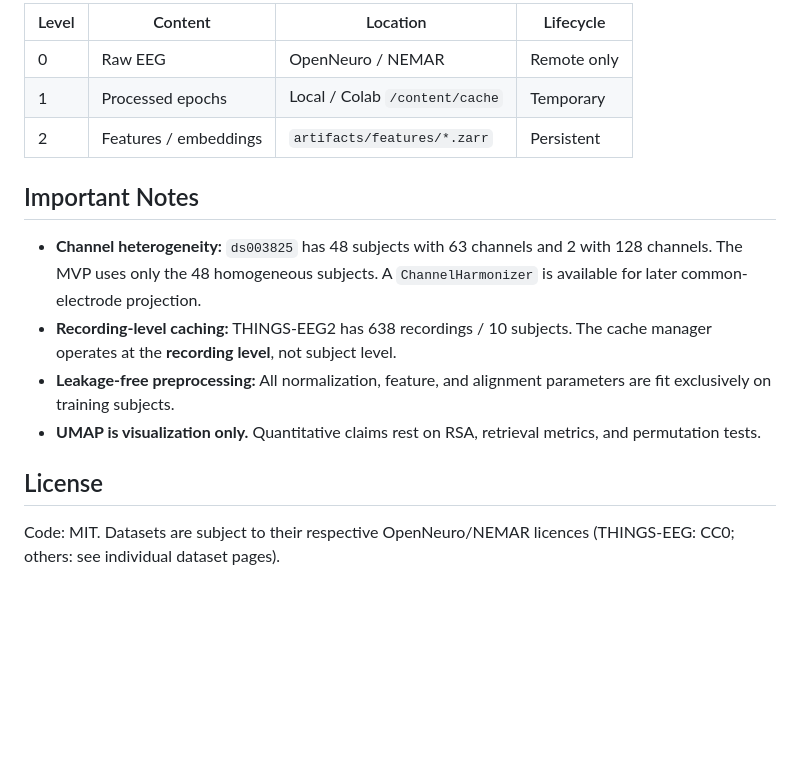
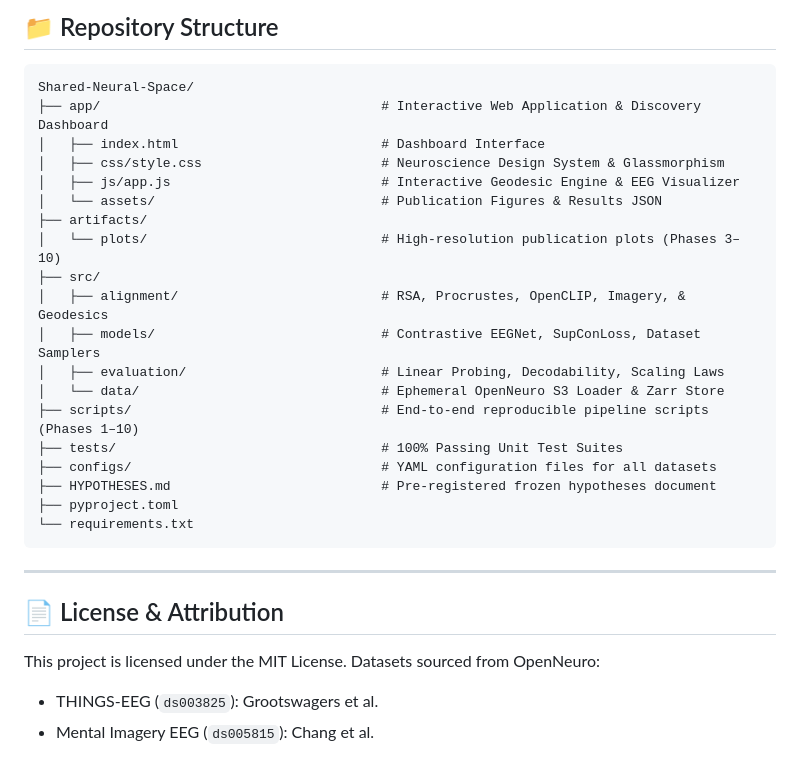
Before and after one commit to PRANJAL2208/Shared-Neural-Space, a Markdown page: README.md, the part around one of its changes. GitHub-like rendering; blank space fills up the shorter version.

````diff
--- a/README.md
+++ b/README.md
@@ -80,23 +133,32 @@ pytest tests/ -v
 
-| Level | Content | Location | Lifecycle |
-|-------|---------|----------|-----------|
-| 0 | Raw EEG | OpenNeuro / NEMAR | Remote only |
-| 1 | Processed epochs | Local / Colab `/content/cache` | Temporary |
-| 2 | Features / embeddings | `artifacts/features/*.zarr` | Persistent |
+## 📁 Repository Structure
 
-## Important Notes
+```
+Shared-Neural-Space/
+├── app/                                    # Interactive Web Application & Discovery Dashboard
+│   ├── index.html                          # Dashboard Interface
+│   ├── css/style.css                       # Neuroscience Design System & Glassmorphism
+│   ├── js/app.js                           # Interactive Geodesic Engine & EEG Visualizer
+│   └── assets/                             # Publication Figures & Results JSON
+├── artifacts/
+│   └── plots/                              # High-resolution publication plots (Phases 3–10)
+├── src/
+│   ├── alignment/                          # RSA, Procrustes, OpenCLIP, Imagery, & Geodesics
+│   ├── models/                             # Contrastive EEGNet, SupConLoss, Dataset Samplers
+│   ├── evaluation/                         # Linear Probing, Decodability, Scaling Laws
+│   └── data/                               # Ephemeral OpenNeuro S3 Loader & Zarr Store
+├── scripts/                                # End-to-end reproducible pipeline scripts (Phases 1–10)
+├── tests/                                  # 100% Passing Unit Test Suites
+├── configs/                                # YAML configuration files for all datasets
+├── HYPOTHESES.md                           # Pre-registered frozen hypotheses document
+├── pyproject.toml
+└── requirements.txt
+```
 
-- **Channel heterogeneity:** `ds003825` has 48 subjects with 63 channels and 2
-  with 128 channels. The MVP uses only the 48 homogeneous subjects. A
-  `ChannelHarmonizer` is available for later common-electrode projection.
-- **Recording-level caching:** THINGS-EEG2 has 638 recordings / 10 subjects.
-  The cache manager operates at the **recording level**, not subject level.
-- **Leakage-free preprocessing:** All normalization, feature, and alignment
-  parameters are fit exclusively on training subjects.
-- **UMAP is visualization only.** Quantitative claims rest on RSA, retrieval
-  metrics, and permutation tests.
+---
 
-## License
+## 📄 License & Attribution
 
-Code: MIT. Datasets are subject to their respective OpenNeuro/NEMAR licences
-(THINGS-EEG: CC0; others: see individual dataset pages).
+This project is licensed under the MIT License. Datasets sourced from OpenNeuro:
+- THINGS-EEG (`ds003825`): Grootswagers et al.
+- Mental Imagery EEG (`ds005815`): Chang et al.
````
Also changed, not shown: other parts of README.md (+104 -51 lines).
